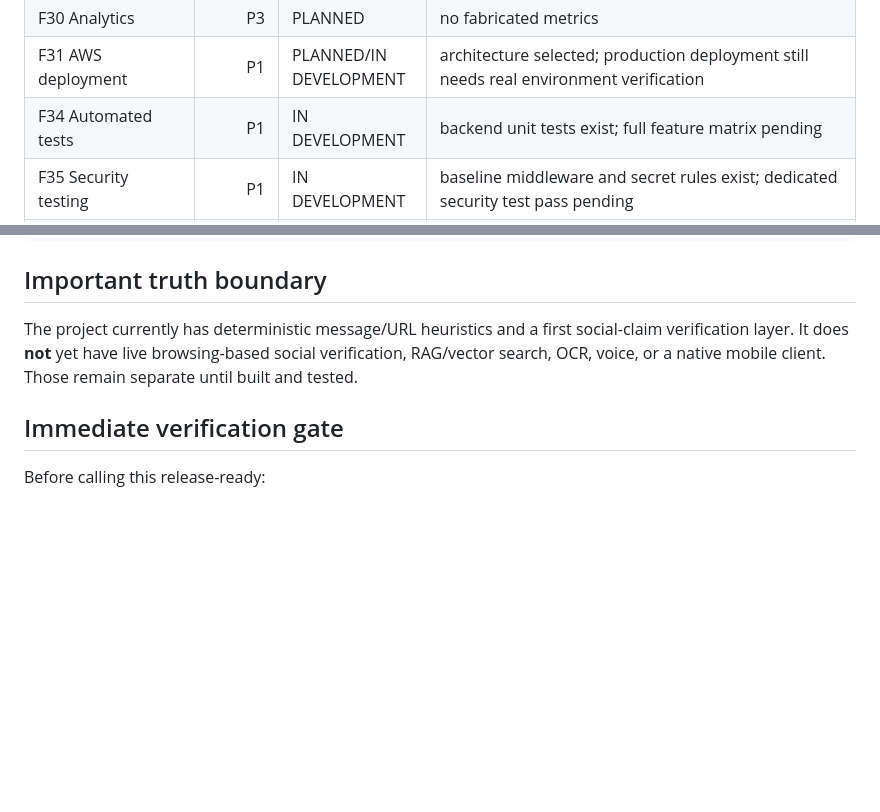
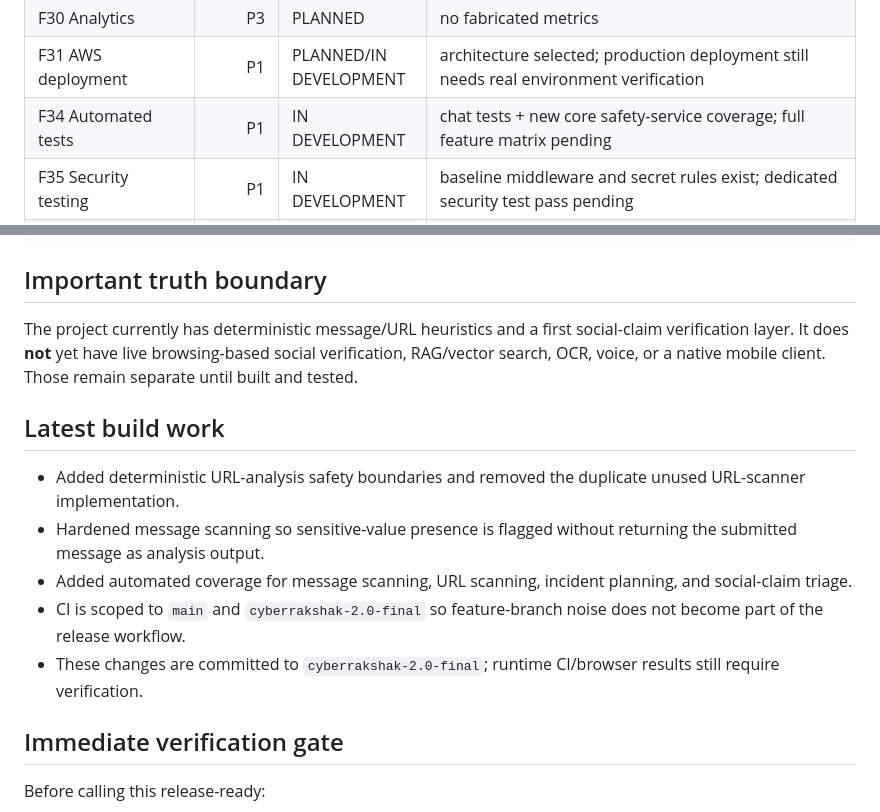
Before and after one commit to shiva31rama-cell/CyberRakshak, a Markdown page: docs/IMPLEMENTATION_AUDIT.md, 2 parts joined by grey strips. Rendered like a GitHub page; blank space fills up the shorter version.

Commit message:
docs: record latest implementation audit updates

```diff
--- a/docs/IMPLEMENTATION_AUDIT.md
+++ b/docs/IMPLEMENTATION_AUDIT.md
@@ -43,7 +43,7 @@
 | F29 Native mobile | P3 | PLANNED | responsive web/PWA is the current shared-code direction |
 | F30 Analytics | P3 | PLANNED | no fabricated metrics |
 | F31 AWS deployment | P1 | PLANNED/IN DEVELOPMENT | architecture selected; production deployment still needs real environment verification |
-| F34 Automated tests | P1 | IN DEVELOPMENT | backend unit tests exist; full feature matrix pending |
+| F34 Automated tests | P1 | IN DEVELOPMENT | chat tests + new core safety-service coverage; full feature matrix pending |
 | F35 Security testing | P1 | IN DEVELOPMENT | baseline middleware and secret rules exist; dedicated security test pass pending |
 | F36 Technical docs | P1 | IN PROGRESS | docs are being updated with implementation evidence |
 | F37 Community validation | P1 | PLANNED | must be supported by real survey/session evidence |
@@ -81,6 +81,14 @@ MongoDB Atlas (configured foundation; runtime verification pending)
 
 The project currently has deterministic message/URL heuristics and a first social-claim verification layer. It does **not** yet have live browsing-based social verification, RAG/vector search, OCR, voice, or a native mobile client. Those remain separate until built and tested.
 
+## Latest build work
+
+- Added deterministic URL-analysis safety boundaries and removed the duplicate unused URL-scanner implementation.
+- Hardened message scanning so sensitive-value presence is flagged without returning the submitted message as analysis output.
+- Added automated coverage for message scanning, URL scanning, incident planning, and social-claim triage.
+- CI is scoped to `main` and `cyberrakshak-2.0-final` so feature-branch noise does not become part of the release workflow.
+- These changes are committed to `cyberrakshak-2.0-final`; runtime CI/browser results still require verification.
+
 ## Immediate verification gate
 
 Before calling this release-ready:
```
